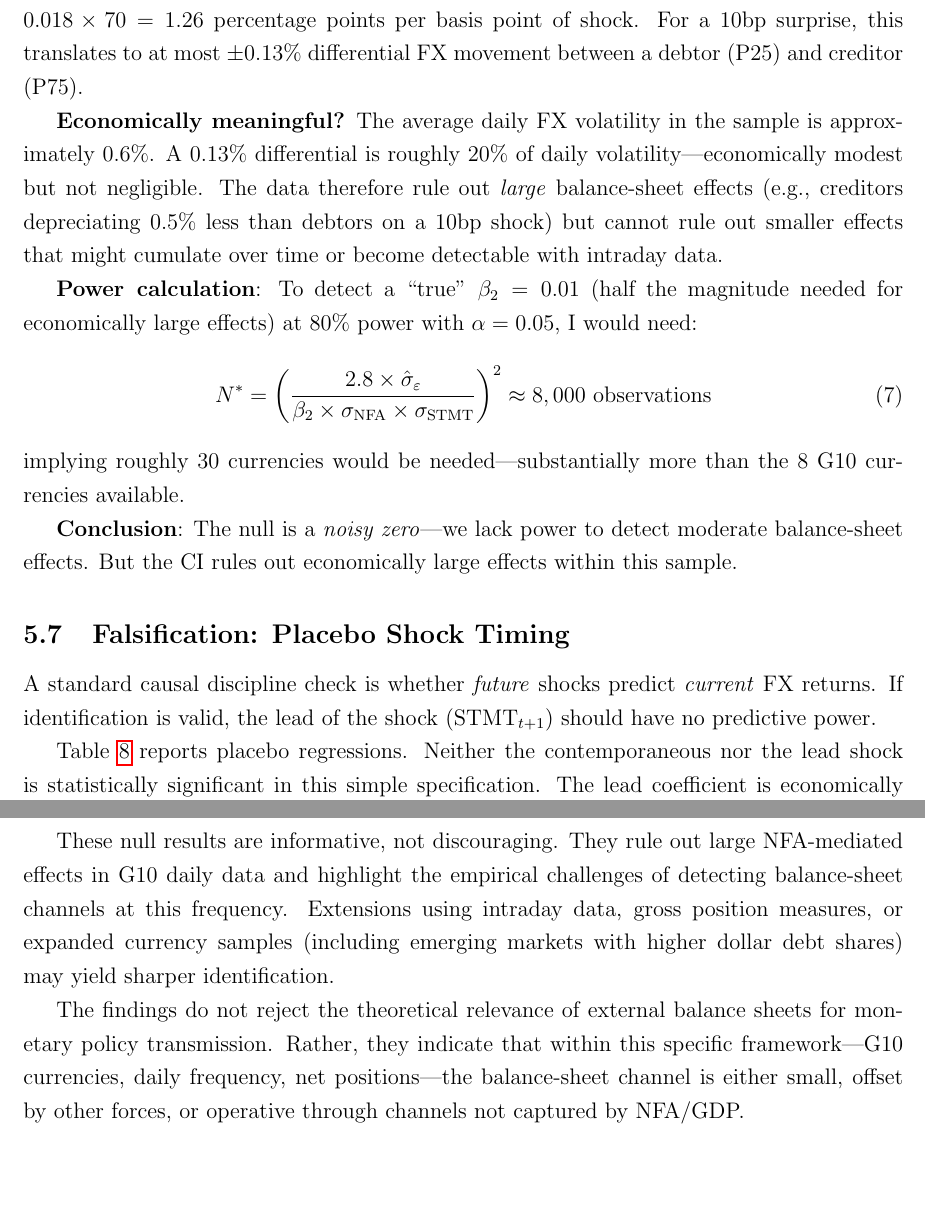
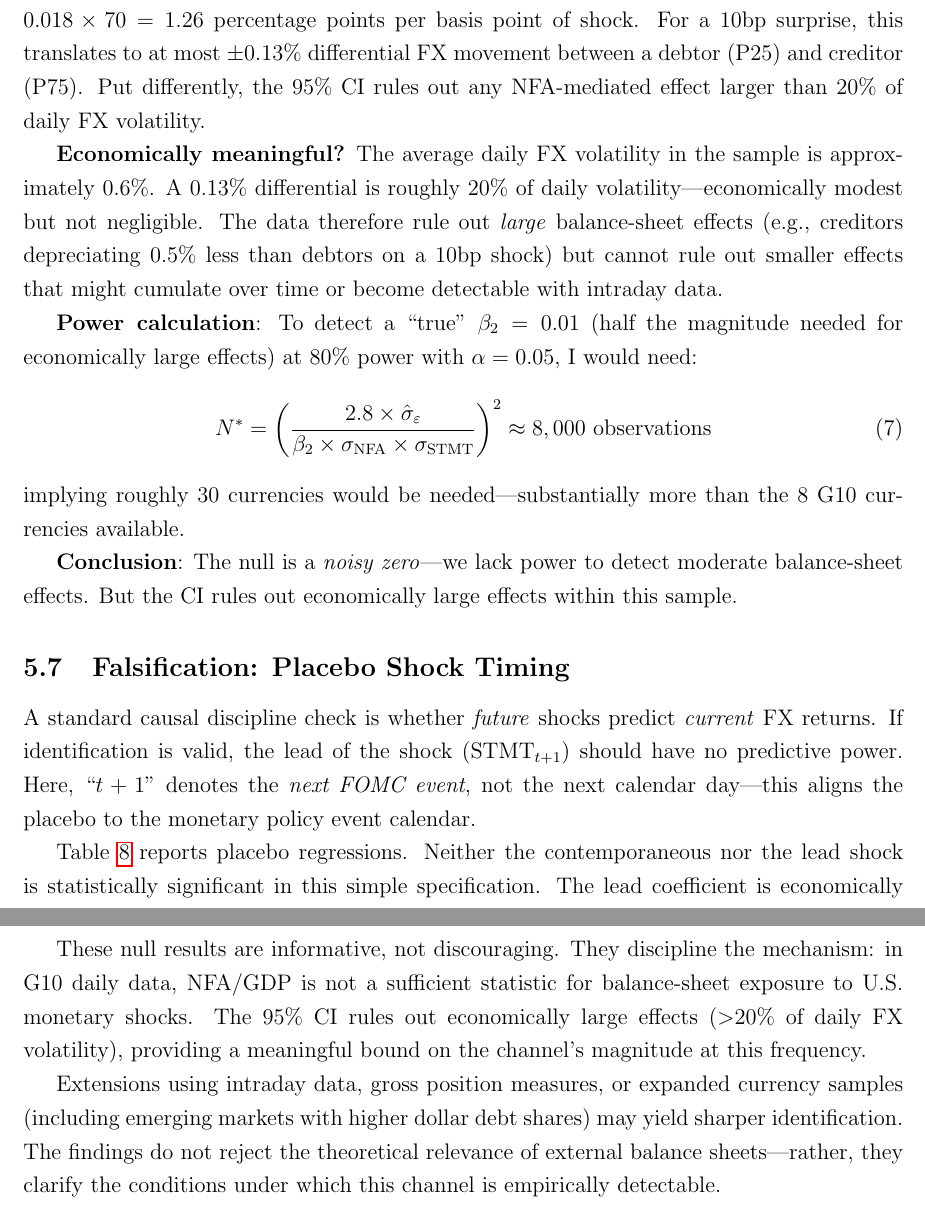
Before and after one commit to Toba4366/MIT-Coding-Challenge, a LaTeX paper (Output/writeup_v2.tex): two parts of pages 9 and 13 of 27, joined at a grey line, cut so that both start at the same text, the shorter picture padded with empty space. Compiled offline with pdfLaTeX.

Commit message:
Polish writeup: MDE quantification, placebo timing clarity, tighter conclusion
- Added explicit MDE bound: 95% CI rules out effects >20% of daily FX volatility
- Clarified placebo lead is next FOMC event, not next calendar day
- Tightened conclusion to emphasize mechanism discipline over null disappointment

```diff
--- a/Output/writeup_v2.tex
+++ b/Output/writeup_v2.tex
@@ -211,7 +211,7 @@ A key question is whether this null is a ``precise zero'' or a ``noisy zero.'' T
 \beta_2 \in [-0.018, +0.008]
 \end{equation}
 
-\textbf{What this rules out}: A 1 SD increase in NFA could shift FX sensitivity by at most $0.018 \times 70 = 1.26$ percentage points per basis point of shock. For a 10bp surprise, this translates to at most $\pm 0.13\%$ differential FX movement between a debtor (P25) and creditor (P75).
+\textbf{What this rules out}: A 1 SD increase in NFA could shift FX sensitivity by at most $0.018 \times 70 = 1.26$ percentage points per basis point of shock. For a 10bp surprise, this translates to at most $\pm 0.13\%$ differential FX movement between a debtor (P25) and creditor (P75). Put differently, the 95\% CI rules out any NFA-mediated effect larger than 20\% of daily FX volatility.
 
 \textbf{Economically meaningful?} The average daily FX volatility in the sample is approximately 0.6\%. A 0.13\% differential is roughly 20\% of daily volatility---economically modest but not negligible. The data therefore rule out \textit{large} balance-sheet effects (e.g., creditors depreciating 0.5\% less than debtors on a 10bp shock) but cannot rule out smaller effects that might cumulate over time or become detectable with intraday data.
 
@@ -225,7 +225,7 @@ implying roughly 30 currencies would be needed---substantially more than the 8 G
 
 \subsection{Falsification: Placebo Shock Timing}
 
-A standard causal discipline check is whether \textit{future} shocks predict \textit{current} FX returns. If identification is valid, the lead of the shock ($\text{STMT}_{t+1}$) should have no predictive power.
+A standard causal discipline check is whether \textit{future} shocks predict \textit{current} FX returns. If identification is valid, the lead of the shock ($\text{STMT}_{t+1}$) should have no predictive power. Here, ``$t+1$'' denotes the \textit{next FOMC event}, not the next calendar day---this aligns the placebo to the monetary policy event calendar.
 
 Table~\ref{tab:placebo} reports placebo regressions. Neither the contemporaneous nor the lead shock is statistically significant in this simple specification. The lead coefficient is economically large ($\hat{\beta} = 1.76$) but imprecisely estimated (SE $= 1.53$), consistent with sampling noise in a low-signal daily FX setting---this is a \textit{noisy zero}, not a \textit{precise zero}. The difference in $R^2$ ($0.001$ vs $0.009$) is economically trivial given the low baseline explanatory power.
 
@@ -328,9 +328,9 @@ This paper examines the transmission of U.S. monetary policy surprises to G10 ex
     \item \textbf{No robust NFA channel}: Net foreign asset positions do not systematically explain FX heterogeneity---neither unconditionally, post-2008, nor during high-volatility episodes.
 \end{enumerate}
 
-These null results are informative, not discouraging. They rule out large NFA-mediated effects in G10 daily data and highlight the empirical challenges of detecting balance-sheet channels at this frequency. Extensions using intraday data, gross position measures, or expanded currency samples (including emerging markets with higher dollar debt shares) may yield sharper identification.
+These null results are informative, not discouraging. They discipline the mechanism: in G10 daily data, NFA/GDP is not a sufficient statistic for balance-sheet exposure to U.S. monetary shocks. The 95\% CI rules out economically large effects ($>$20\% of daily FX volatility), providing a meaningful bound on the channel's magnitude at this frequency.
 
-The findings do not reject the theoretical relevance of external balance sheets for monetary policy transmission. Rather, they indicate that within this specific framework---G10 currencies, daily frequency, net positions---the balance-sheet channel is either small, offset by other forces, or operative through channels not captured by NFA/GDP.
+Extensions using intraday data, gross position measures, or expanded currency samples (including emerging markets with higher dollar debt shares) may yield sharper identification. The findings do not reject the theoretical relevance of external balance sheets---rather, they clarify the conditions under which this channel is empirically detectable.
 
 %==============================================================================
 \newpage
```
Also changed, not shown: Output/writeup_v2.pdf.
